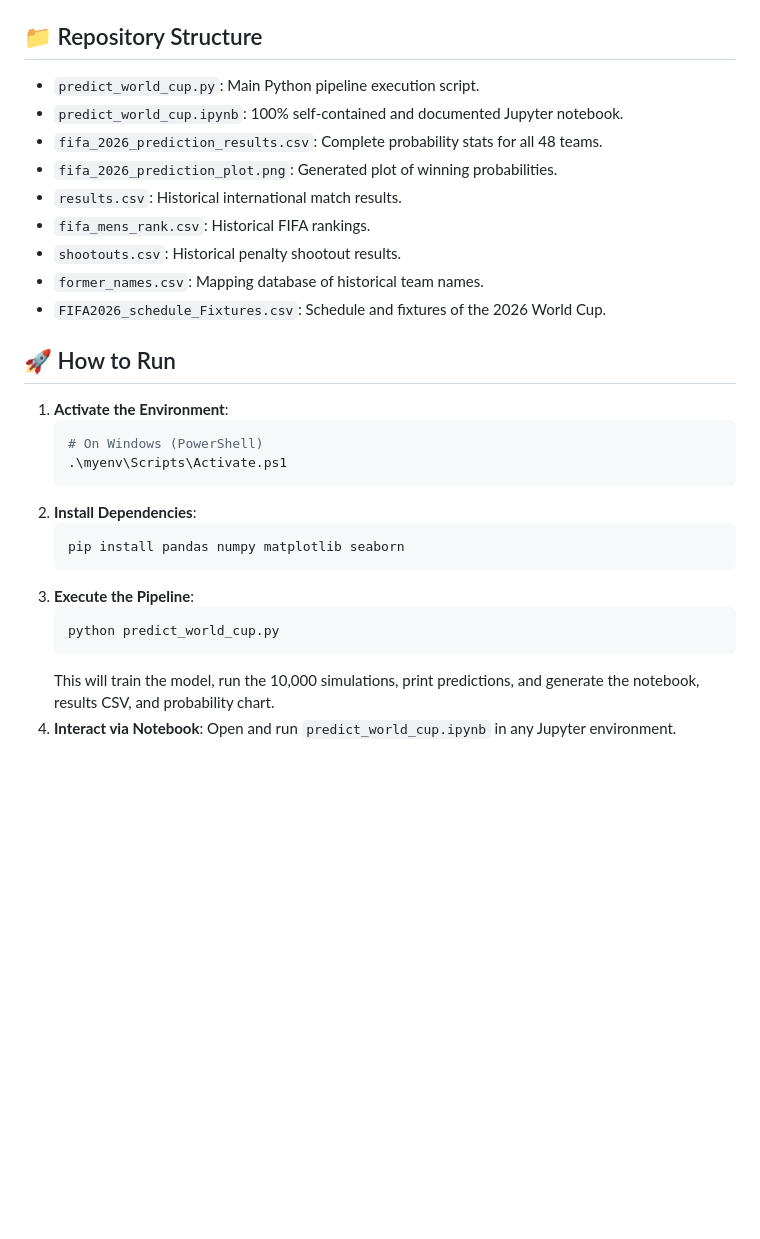
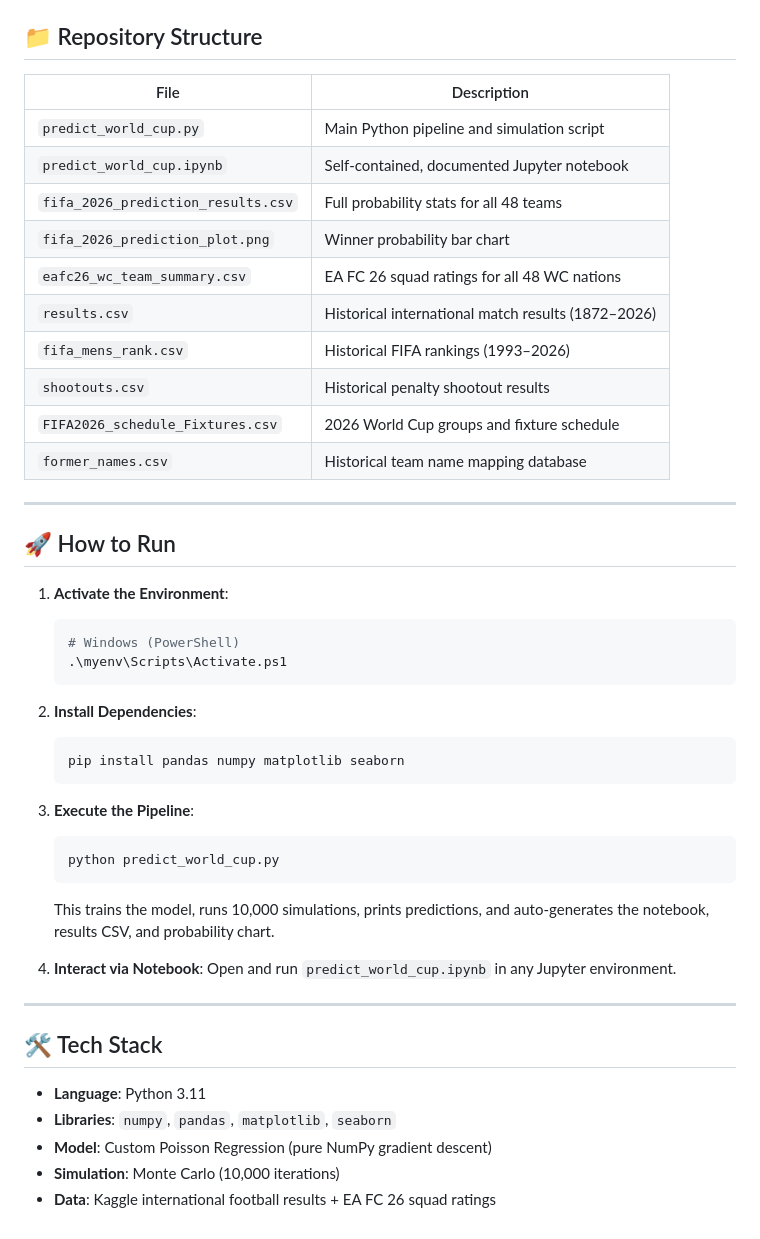
Before and after one commit to Vinayak396/fifa-world-cup-predictor-ml-model, a Markdown page: README.md, the part around one of its changes. Rendered like a GitHub page; blank space fills up the shorter version.

````diff
--- a/README.md
+++ b/README.md
@@ -44,31 +103,49 @@ From the 10,000 simulations, the top contenders to win the 2026 World Cup are:
 
 ## 📁 Repository Structure
 
-- `predict_world_cup.py`: Main Python pipeline execution script.
-- `predict_world_cup.ipynb`: 100% self-contained and documented Jupyter notebook.
-- `fifa_2026_prediction_results.csv`: Complete probability stats for all 48 teams.
-- `fifa_2026_prediction_plot.png`: Generated plot of winning probabilities.
-- `results.csv`: Historical international match results.
-- `fifa_mens_rank.csv`: Historical FIFA rankings.
-- `shootouts.csv`: Historical penalty shootout results.
-- `former_names.csv`: Mapping database of historical team names.
-- `FIFA2026_schedule_Fixtures.csv`: Schedule and fixtures of the 2026 World Cup.
+| File | Description |
+|------|-------------|
+| `predict_world_cup.py` | Main Python pipeline and simulation script |
+| `predict_world_cup.ipynb` | Self-contained, documented Jupyter notebook |
+| `fifa_2026_prediction_results.csv` | Full probability stats for all 48 teams |
+| `fifa_2026_prediction_plot.png` | Winner probability bar chart |
+| `eafc26_wc_team_summary.csv` | EA FC 26 squad ratings for all 48 WC nations |
+| `results.csv` | Historical international match results (1872–2026) |
+| `fifa_mens_rank.csv` | Historical FIFA rankings (1993–2026) |
+| `shootouts.csv` | Historical penalty shootout results |
+| `FIFA2026_schedule_Fixtures.csv` | 2026 World Cup groups and fixture schedule |
+| `former_names.csv` | Historical team name mapping database |
+
+---
 
 ## 🚀 How to Run
 
 1. **Activate the Environment**:
-   ```bash
-   # On Windows (PowerShell)
+   ```powershell
+   # Windows (PowerShell)
    .\myenv\Scripts\Activate.ps1
    ```
+
 2. **Install Dependencies**:
    ```bash
    pip install pandas numpy matplotlib seaborn
    ```
+
 3. **Execute the Pipeline**:
    ```bash
    python predict_world_cup.py
    ```
-   This will train the model, run the 10,000 simulations, print predictions, and generate the notebook, results CSV, and probability chart.
+   This trains the model, runs 10,000 simulations, prints predictions, and auto-generates the notebook, results CSV, and probability chart.
+
 4. **Interact via Notebook**:
    Open and run `predict_world_cup.ipynb` in any Jupyter environment.
+
+---
+
+## 🛠️ Tech Stack
+
+- **Language**: Python 3.11
+- **Libraries**: `numpy`, `pandas`, `matplotlib`, `seaborn`
+- **Model**: Custom Poisson Regression (pure NumPy gradient descent)
+- **Simulation**: Monte Carlo (10,000 iterations)
+- **Data**: Kaggle international football results + EA FC 26 squad ratings
````
Also changed, not shown: other parts of README.md (+91 -32 lines).
